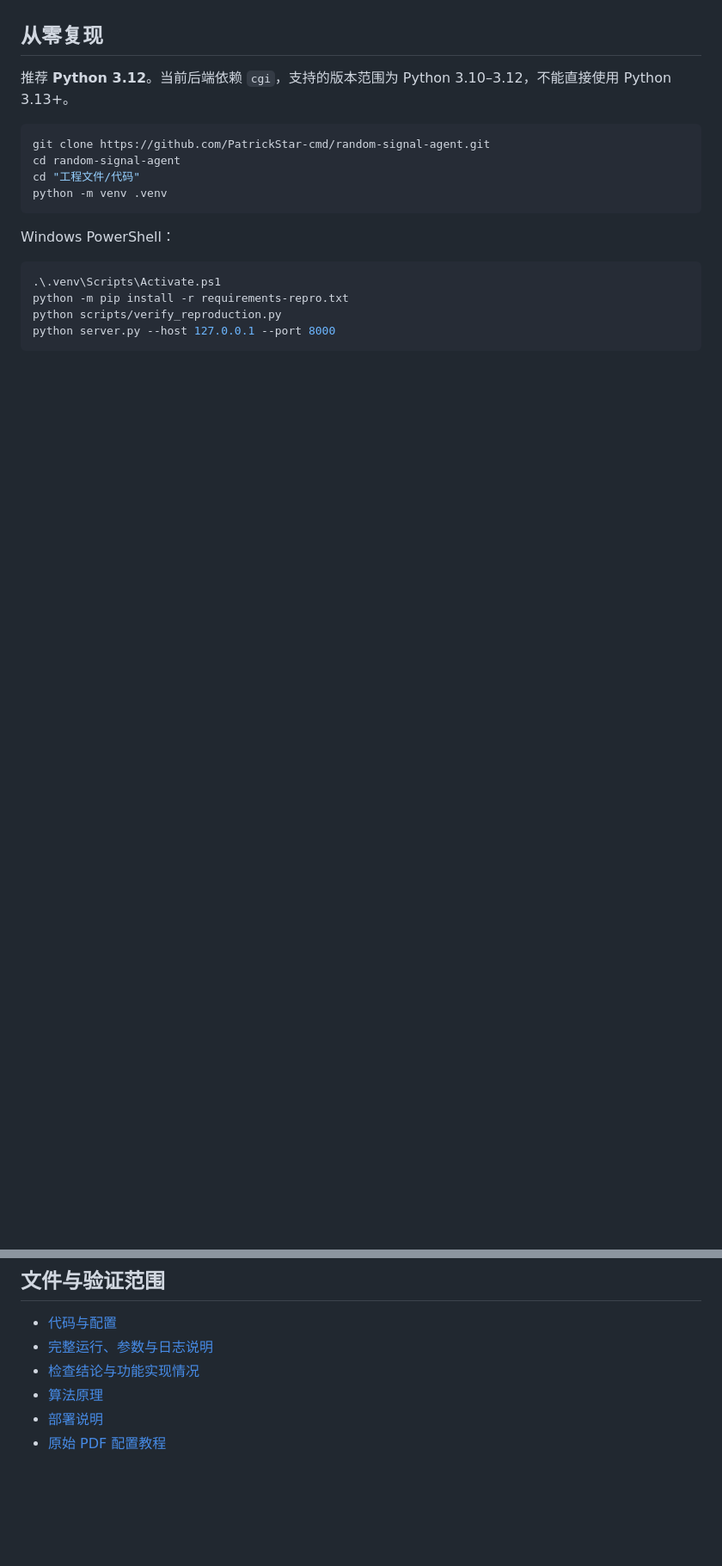
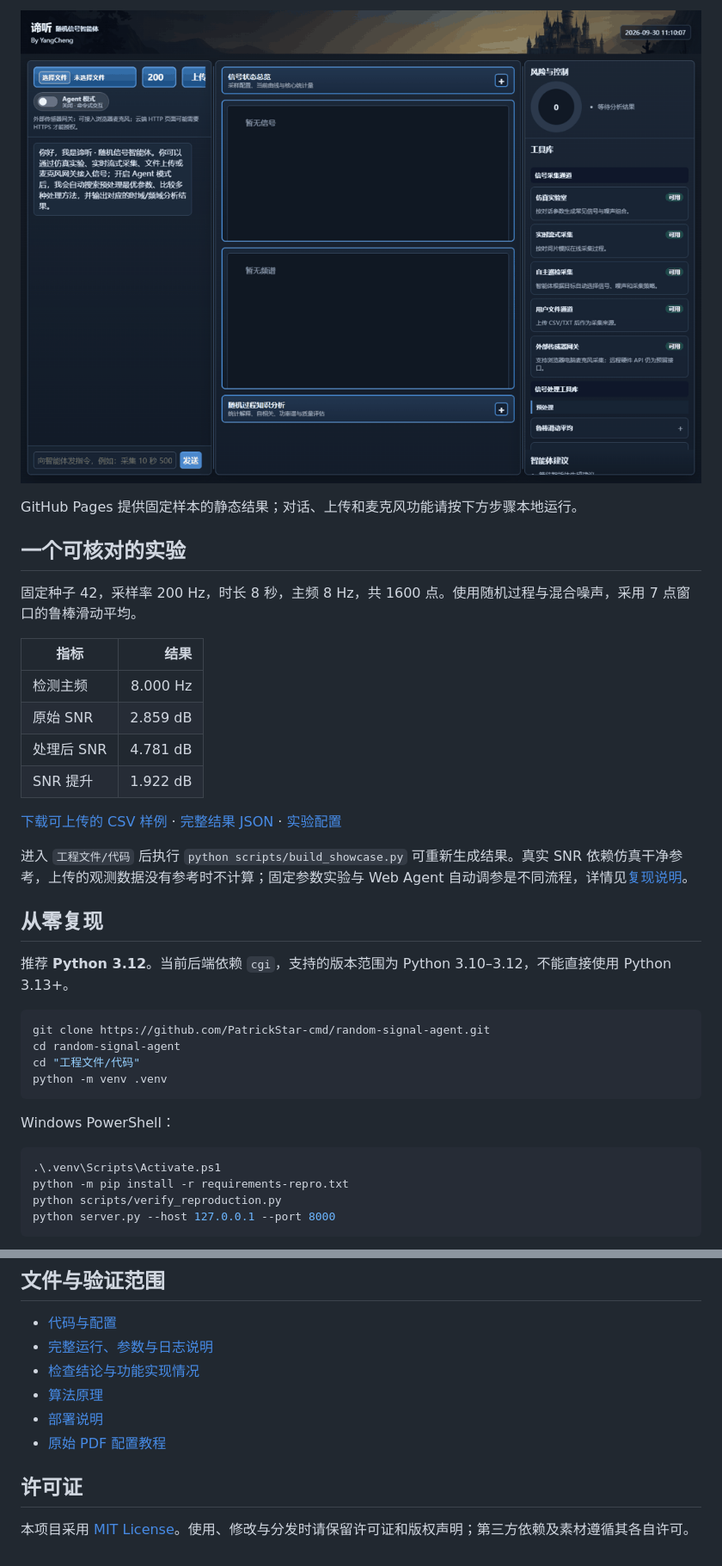
Before and after one commit to PatrickStar-cmd/random-signal-agent, a Markdown page: README.md, 2 parts joined by grey strips. Shown at 86% size. Drawn GitHub-style; pictures changed too: docs/images/web-demo.gif (added); blank space fills up the shorter version.

```diff
--- a/README.md
+++ b/README.md
@@ -6,3 +20,21 @@
+![真实界面的操作过程](docs/images/web-demo.gif)
+
+GitHub Pages 提供固定样本的静态结果；对话、上传和麦克风功能请按下方步骤本地运行。
+
+## 一个可核对的实验
+
+固定种子 42，采样率 200 Hz，时长 8 秒，主频 8 Hz，共 1600 点。使用随机过程与混合噪声，采用 7 点窗口的鲁棒滑动平均。
+
+| 指标 | 结果 |
+| --- | ---: |
+| 检测主频 | 8.000 Hz |
+| 原始 SNR | 2.859 dB |
+| 处理后 SNR | 4.781 dB |
+| SNR 提升 | 1.922 dB |
+
+[下载可上传的 CSV 样例](docs/data/sample.csv) · [完整结果 JSON](docs/data/result.json) · [实验配置](工程文件/代码/config/showcase.json)
+
+进入 `工程文件/代码` 后执行 `python scripts/build_showcase.py` 可重新生成结果。真实 SNR 依赖仿真干净参考，上传的观测数据没有参考时不计算；固定参数实验与 Web Agent 自动调参是不同流程，详情见[复现说明](docs/README.md)。
 
 ## 从零复现
 
@@ -48,3 +80,7 @@ python server.py --host 127.0.0.1 --port 8000
 - [算法原理](工程文件/代码/docs/principle.md)
 - [部署说明](工程文件/代码/DEPLOY.md)
 - [原始 PDF 配置教程](工程文件/配置文档/随机信号智能体配置教程.pdf)
+
+## 许可证
+
+本项目采用 [MIT License](LICENSE)。使用、修改与分发时请保留许可证和版权声明；第三方依赖及素材遵循其各自许可。
```
Also changed, not shown: other parts of README.md (+14 -0 lines), docs/README.md (added, +36 -0 lines), docs/images/web-ui.png (added), 13 other files.
